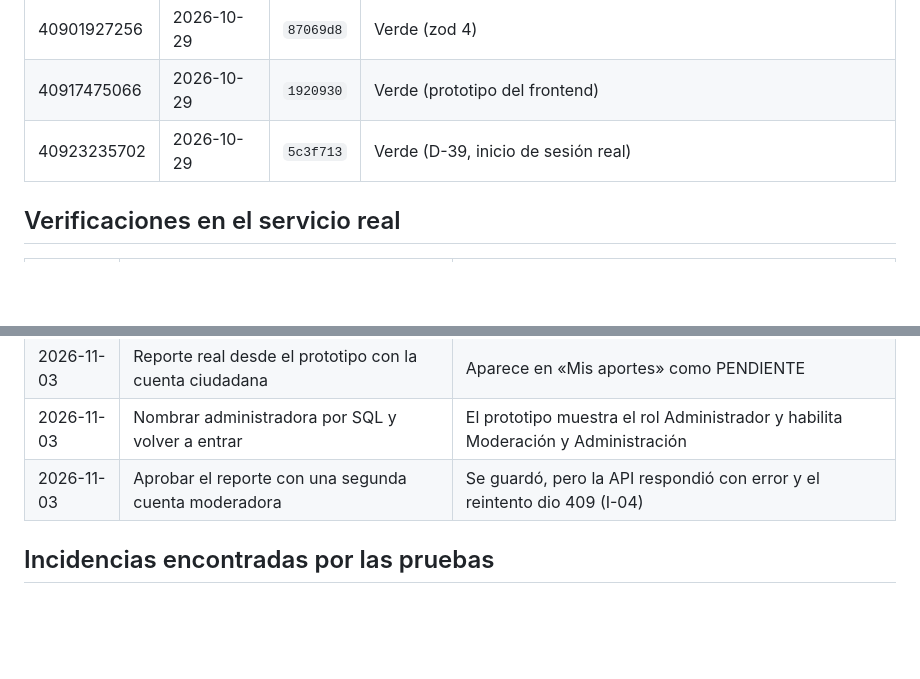
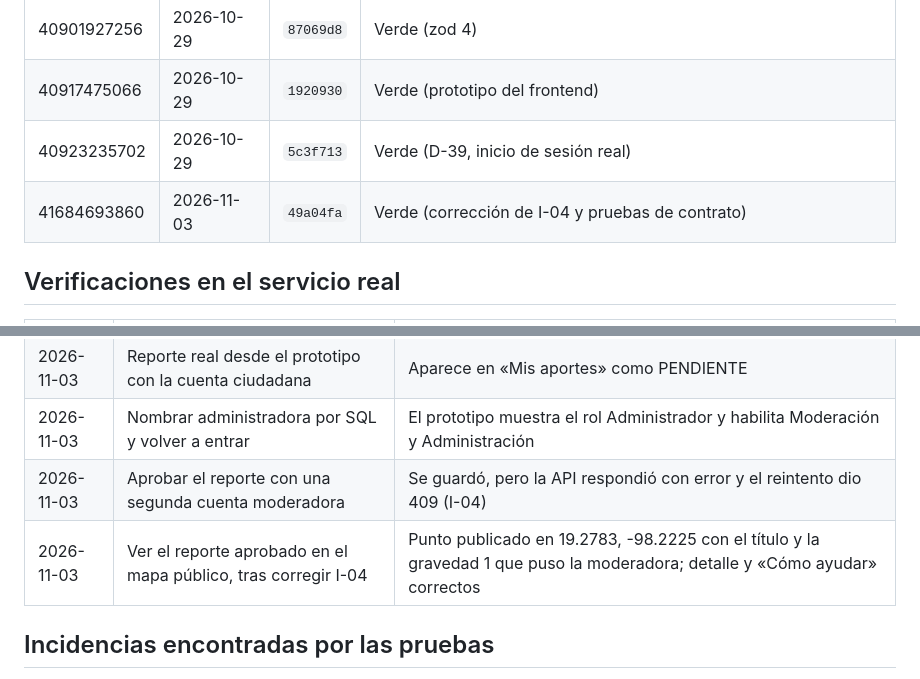
Before and after one commit to sharon522yq/plataforma-ambiental-backend, a Markdown page: docs/bitacora-de-pruebas.md, 2 parts joined by grey strips. GitHub-like rendering; blank space fills up the shorter version.

Commit message:
bitácora: flujo real reporte → moderación → mapa confirmado
Co-Authored-By: Claude Opus 5.5 <noreply@anthropic.com>
Claude-Session: https://claude.ai/code/session_015ewKoP3B11GYmBHWUdwxen

```diff
--- a/docs/bitacora-de-pruebas.md
+++ b/docs/bitacora-de-pruebas.md
@@ -50,6 +50,7 @@ La cobertura bajó de 98,3 % a 91,05 % en la fase 11 porque desde entonces se mi
 | 40901927256 | 2026-10-29 | `87069d8` | Verde (zod 4) |
 | 40917475066 | 2026-10-29 | `1920930` | Verde (prototipo del frontend) |
 | 40923235702 | 2026-10-29 | `5c3f713` | Verde (D-39, inicio de sesión real) |
+| 41684693860 | 2026-11-03 | `49a04fa` | Verde (corrección de I-04 y pruebas de contrato) |
 
 ## Verificaciones en el servicio real
 
@@ -63,6 +64,7 @@ La cobertura bajó de 98,3 % a 91,05 % en la fase 11 porque desde entonces se mi
 | 2026-11-03 | Reporte real desde el prototipo con la cuenta ciudadana | Aparece en «Mis aportes» como PENDIENTE |
 | 2026-11-03 | Nombrar administradora por SQL y volver a entrar | El prototipo muestra el rol Administrador y habilita Moderación y Administración |
 | 2026-11-03 | Aprobar el reporte con una segunda cuenta moderadora | Se guardó, pero la API respondió con error y el reintento dio 409 (I-04) |
+| 2026-11-03 | Ver el reporte aprobado en el mapa público, tras corregir I-04 | Punto publicado en 19.2783, -98.2225 con el título y la gravedad 1 que puso la moderadora; detalle y «Cómo ayudar» correctos |
 
 ## Incidencias encontradas por las pruebas
 
```
